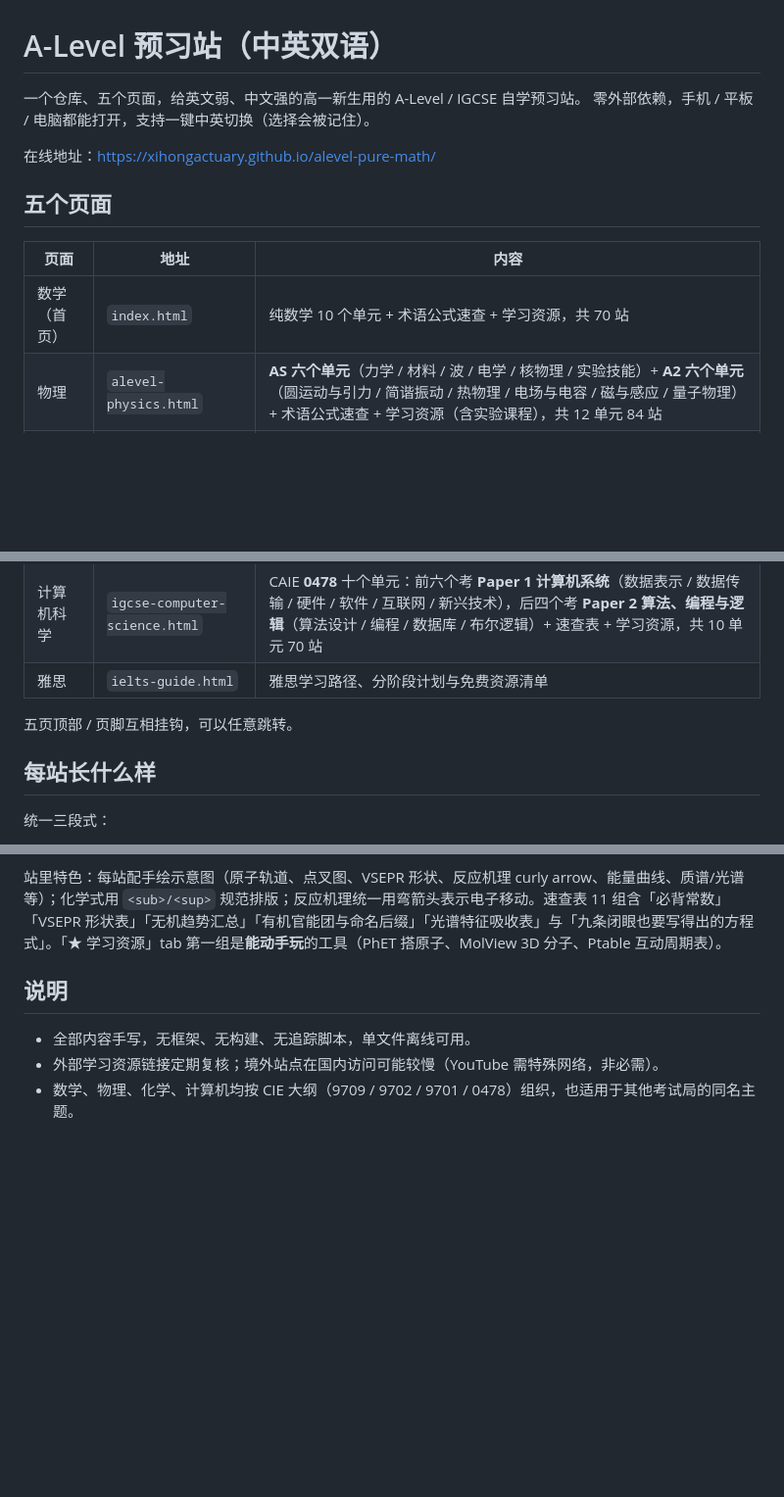
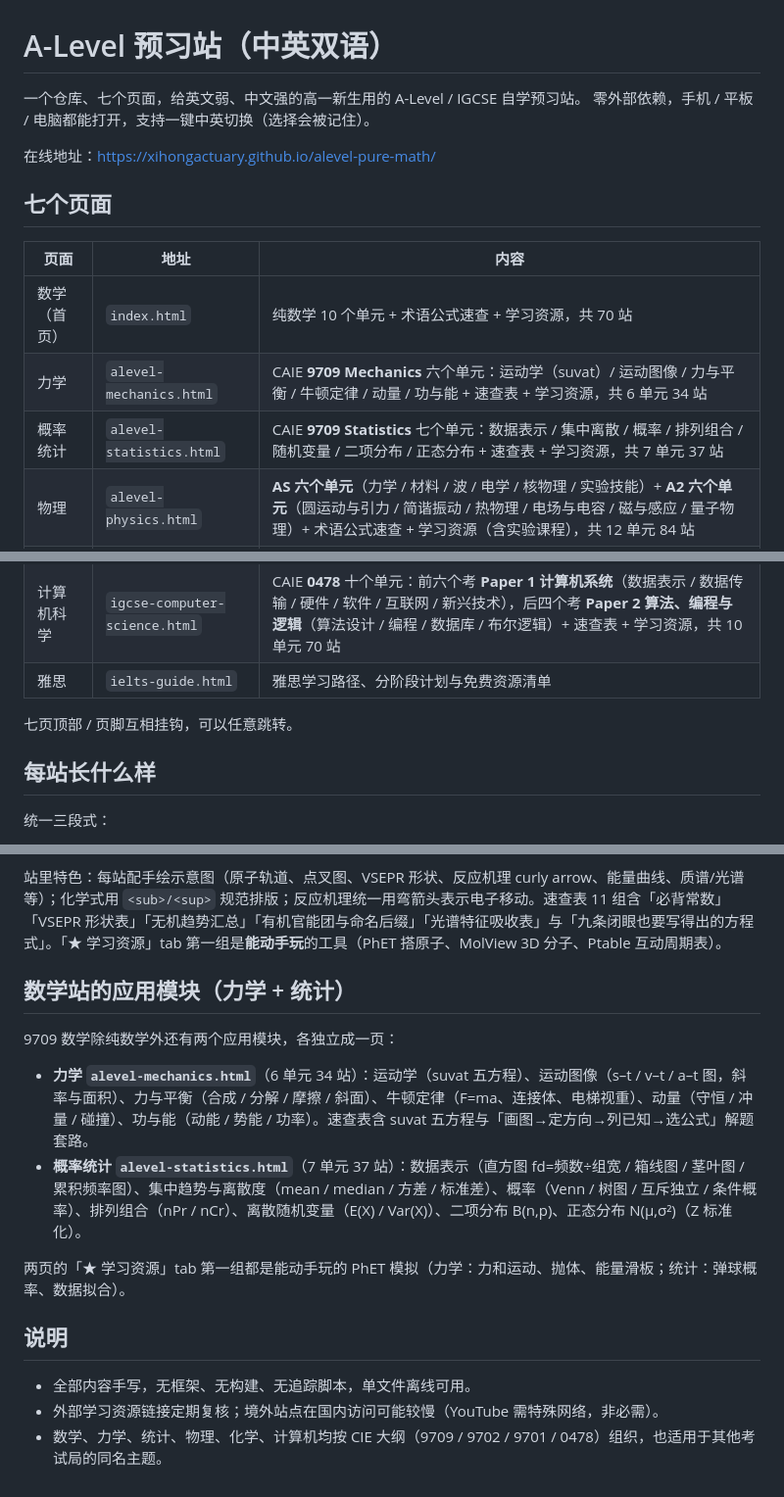
Before and after one commit to XihongActuary/alevel-pure-math, a Markdown page: README.md, 3 parts joined by grey strips. Shown at 98% size. Rendered like a GitHub page; blank space fills up the shorter version.

```diff
--- a/README.md
+++ b/README.md
@@ -1,21 +1,23 @@
 # A-Level 预习站（中英双语）
 
-一个仓库、五个页面，给英文弱、中文强的高一新生用的 A-Level / IGCSE 自学预习站。
+一个仓库、七个页面，给英文弱、中文强的高一新生用的 A-Level / IGCSE 自学预习站。
 零外部依赖，手机 / 平板 / 电脑都能打开，支持一键中英切换（选择会被记住）。
 
 在线地址：<https://xihongactuary.github.io/alevel-pure-math/>
 
-## 五个页面
+## 七个页面
 
 | 页面 | 地址 | 内容 |
 |---|---|---|
 | 数学（首页） | `index.html` | 纯数学 10 个单元 + 术语公式速查 + 学习资源，共 70 站 |
+| 力学 | `alevel-mechanics.html` | CAIE **9709 Mechanics** 六个单元：运动学（suvat）/ 运动图像 / 力与平衡 / 牛顿定律 / 动量 / 功与能 + 速查表 + 学习资源，共 6 单元 34 站 |
+| 概率统计 | `alevel-statistics.html` | CAIE **9709 Statistics** 七个单元：数据表示 / 集中离散 / 概率 / 排列组合 / 随机变量 / 二项分布 / 正态分布 + 速查表 + 学习资源，共 7 单元 37 站 |
 | 物理 | `alevel-physics.html` | **AS 六个单元**（力学 / 材料 / 波 / 电学 / 核物理 / 实验技能）+ **A2 六个单元**（圆运动与引力 / 简谐振动 / 热物理 / 电场与电容 / 磁与感应 / 量子物理）+ 术语公式速查 + 学习资源（含实验课程），共 12 单元 84 站 |
 | 化学 | `alevel-chemistry.html` | CAIE **9701** 十八个单元：物理化学（原子结构 / 摩尔计算 / 化学键 / 状态与气体 / 能量学 / 氧化还原 / 平衡酸碱 / 动力学）+ 无机化学（周期性 / 第 2 族 / 卤素 / 氮与硫）+ 有机化学（有机入门 / 烷烃烯烃 / 卤代烃与醇 / 羰基羧酸 / 含氮与聚合物）+ 光谱分析 + 速查表 + 学习资源，共 18 单元 108 站 |
 | 计算机科学 | `igcse-computer-science.html` | CAIE **0478** 十个单元：前六个考 **Paper 1 计算机系统**（数据表示 / 数据传输 / 硬件 / 软件 / 互联网 / 新兴技术），后四个考 **Paper 2 算法、编程与逻辑**（算法设计 / 编程 / 数据库 / 布尔逻辑）+ 速查表 + 学习资源，共 10 单元 70 站 |
 | 雅思 | `ielts-guide.html` | 雅思学习路径、分阶段计划与免费资源清单 |
 
-五页顶部 / 页脚互相挂钩，可以任意跳转。
+七页顶部 / 页脚互相挂钩，可以任意跳转。
 
 ## 每站长什么样
 
@@ -60,8 +62,17 @@
 
 站里特色：每站配手绘示意图（原子轨道、点叉图、VSEPR 形状、反应机理 curly arrow、能量曲线、质谱/光谱等）；化学式用 `<sub>/<sup>` 规范排版；反应机理统一用弯箭头表示电子移动。速查表 11 组含「必背常数」「VSEPR 形状表」「无机趋势汇总」「有机官能团与命名后缀」「光谱特征吸收表」与「九条闭眼也要写得出的方程式」。「★ 学习资源」tab 第一组是**能动手玩**的工具（PhET 搭原子、MolView 3D 分子、Ptable 互动周期表）。
 
+## 数学站的应用模块（力学 + 统计）
+
+9709 数学除纯数学外还有两个应用模块，各独立成一页：
+
+- **力学 `alevel-mechanics.html`**（6 单元 34 站）：运动学（suvat 五方程）、运动图像（s–t / v–t / a–t 图，斜率与面积）、力与平衡（合成 / 分解 / 摩擦 / 斜面）、牛顿定律（F=ma、连接体、电梯视重）、动量（守恒 / 冲量 / 碰撞）、功与能（动能 / 势能 / 功率）。速查表含 suvat 五方程与「画图→定方向→列已知→选公式」解题套路。
+- **概率统计 `alevel-statistics.html`**（7 单元 37 站）：数据表示（直方图 fd=频数÷组宽 / 箱线图 / 茎叶图 / 累积频率图）、集中趋势与离散度（mean / median / 方差 / 标准差）、概率（Venn / 树图 / 互斥独立 / 条件概率）、排列组合（nPr / nCr）、离散随机变量（E(X) / Var(X)）、二项分布 B(n,p)、正态分布 N(μ,σ²)（Z 标准化）。
+
+两页的「★ 学习资源」tab 第一组都是能动手玩的 PhET 模拟（力学：力和运动、抛体、能量滑板；统计：弹球概率、数据拟合）。
+
 ## 说明
 
 - 全部内容手写，无框架、无构建、无追踪脚本，单文件离线可用。
 - 外部学习资源链接定期复核；境外站点在国内访问可能较慢（YouTube 需特殊网络，非必需）。
-- 数学、物理、化学、计算机均按 CIE 大纲（9709 / 9702 / 9701 / 0478）组织，也适用于其他考试局的同名主题。
+- 数学、力学、统计、物理、化学、计算机均按 CIE 大纲（9709 / 9702 / 9701 / 0478）组织，也适用于其他考试局的同名主题。
```
